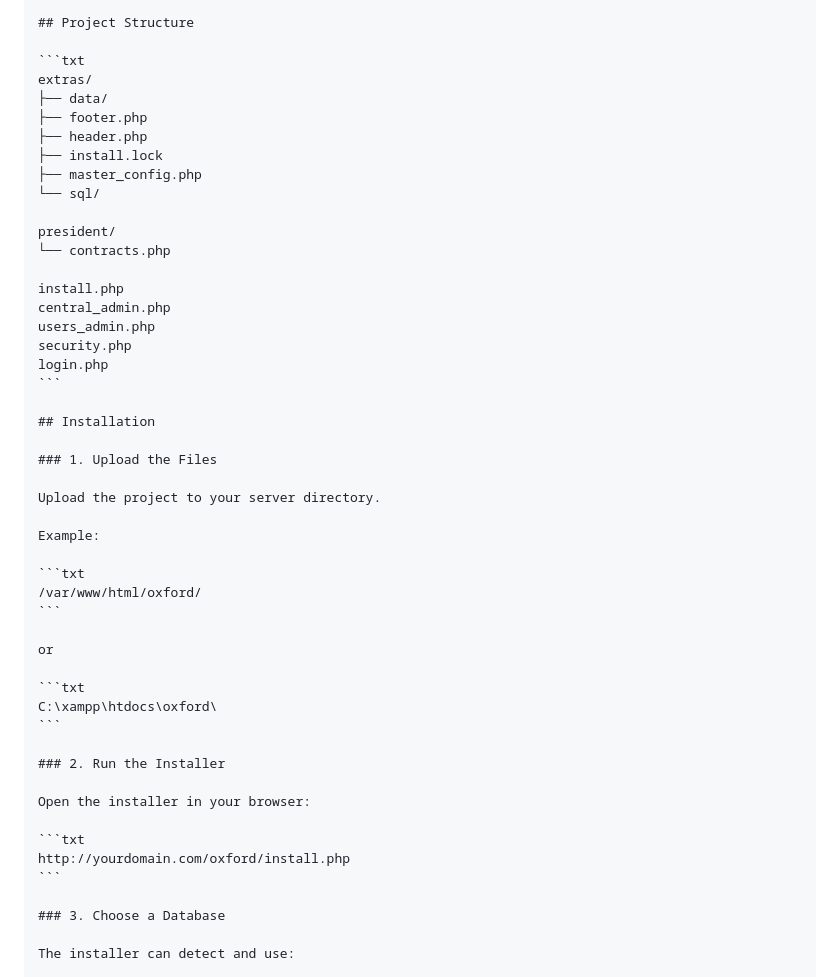
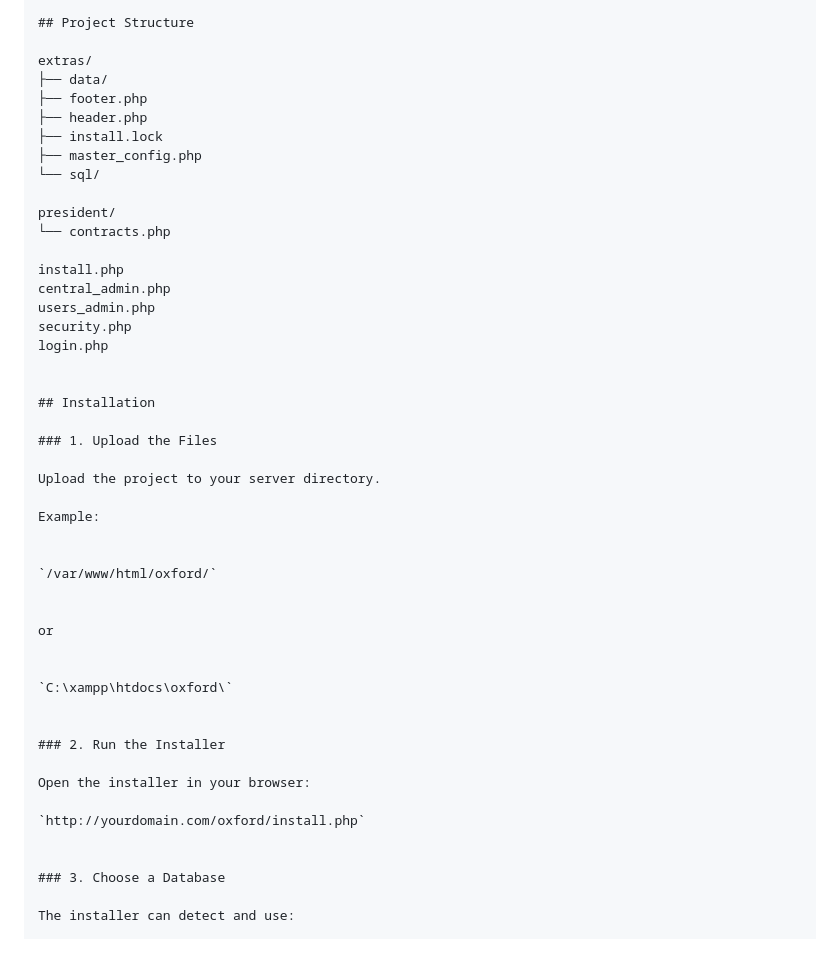
Before and after one commit to mrjohndowe/oxford_house_system, a Markdown page: README.md, the part around the change. GitHub-like rendering; blank space fills up the shorter version.

Commit message:
new changes to readme

````diff
--- a/README.md
+++ b/README.md
@@ -78,7 +78,6 @@ Each role is enforced throughout the system to protect sensitive data and admini
 
 ## Project Structure
 
-```txt
 extras/
 ├── data/
 ├── footer.php
@@ -95,7 +94,7 @@ central_admin.php
 users_admin.php
 security.php
 login.php
-```
+
 
 ## Installation
 
@@ -105,23 +104,22 @@ Upload the project to your server directory.
 
 Example:
 
-```txt
-/var/www/html/oxford/
-```
+
+`/var/www/html/oxford/`
+
 
 or
 
-```txt
-C:\xampp\htdocs\oxford\
-```
+
+`C:\xampp\htdocs\oxford\`
+
 
 ### 2. Run the Installer
 
 Open the installer in your browser:
 
-```txt
-http://yourdomain.com/oxford/install.php
-```
+`http://yourdomain.com/oxford/install.php`
+
 
 ### 3. Choose a Database
 
````
